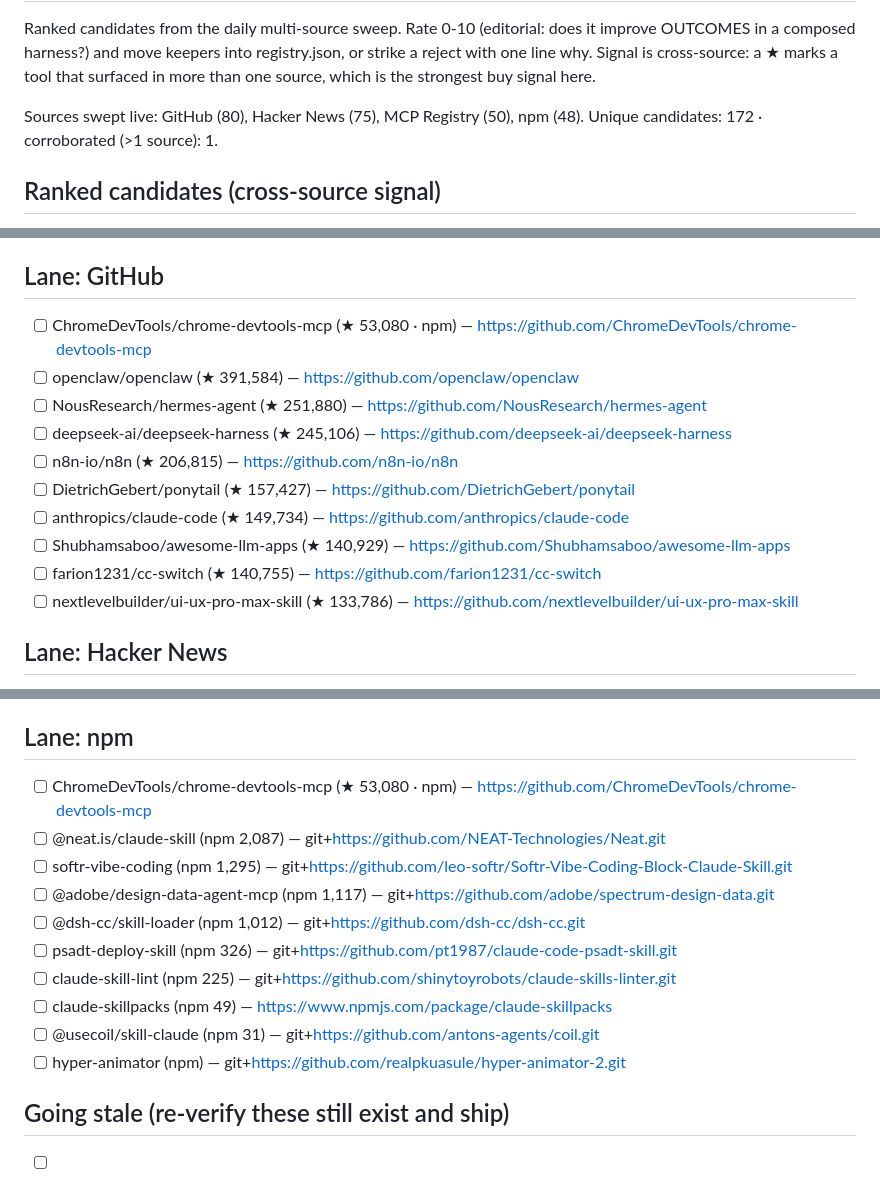
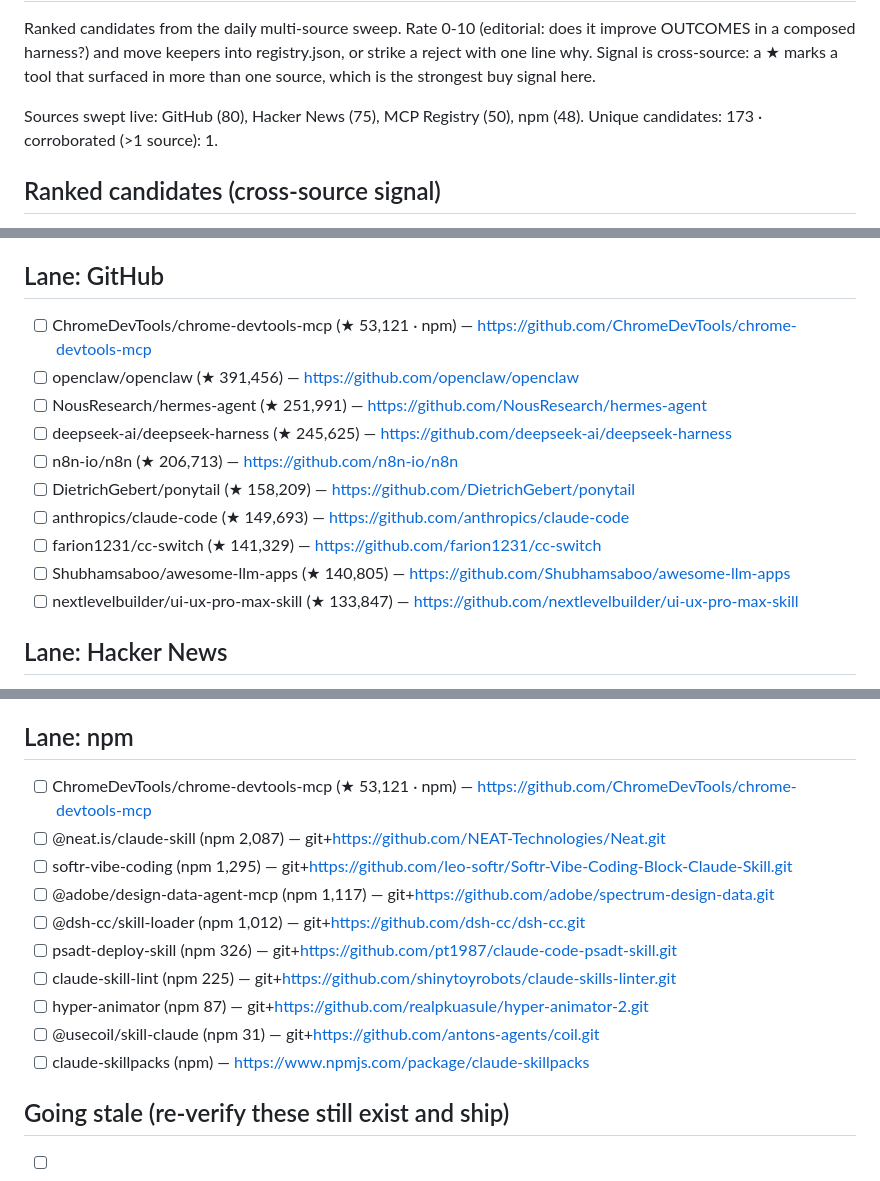
Before and after one commit to prajval-kesireddy/meta-harness, a Markdown page: metaharness/registry/INBOX.md, 3 parts joined by grey strips. GitHub-like rendering.

```diff
--- a/metaharness/registry/INBOX.md
+++ b/metaharness/registry/INBOX.md
@@ -3,7 +3,7 @@
 Ranked candidates from the daily multi-source sweep. Rate 0-10 (editorial: does it improve OUTCOMES in a composed harness?) and move keepers into registry.json, or strike a reject with one line why. Signal is cross-source: a ★ marks a tool that surfaced in more than one source, which is the strongest buy signal here.
 
 Sources swept live: GitHub (80), Hacker News (75), MCP Registry (50), npm (48).
-Unique candidates: 172 · corroborated (>1 source): 1.
+Unique candidates: 173 · corroborated (>1 source): 1.
 
 ## Ranked candidates (cross-source signal)
 
@@ -40,15 +40,15 @@ Unique candidates: 172 · corroborated (>1 source): 1.
 
 ## Lane: GitHub
-- [ ] ChromeDevTools/chrome-devtools-mcp (★ 53,080 · npm) — https://github.com/ChromeDevTools/chrome-devtools-mcp
-- [ ] openclaw/openclaw (★ 391,584) — https://github.com/openclaw/openclaw
-- [ ] NousResearch/hermes-agent (★ 251,880) — https://github.com/NousResearch/hermes-agent
-- [ ] deepseek-ai/deepseek-harness (★ 245,106) — https://github.com/deepseek-ai/deepseek-harness
-- [ ] n8n-io/n8n (★ 206,815) — https://github.com/n8n-io/n8n
-- [ ] DietrichGebert/ponytail (★ 157,427) — https://github.com/DietrichGebert/ponytail
-- [ ] anthropics/claude-code (★ 149,734) — https://github.com/anthropics/claude-code
-- [ ] Shubhamsaboo/awesome-llm-apps (★ 140,929) — https://github.com/Shubhamsaboo/awesome-llm-apps
-- [ ] farion1231/cc-switch (★ 140,755) — https://github.com/farion1231/cc-switch
-- [ ] nextlevelbuilder/ui-ux-pro-max-skill (★ 133,786) — https://github.com/nextlevelbuilder/ui-ux-pro-max-skill
+- [ ] ChromeDevTools/chrome-devtools-mcp (★ 53,121 · npm) — https://github.com/ChromeDevTools/chrome-devtools-mcp
+- [ ] openclaw/openclaw (★ 391,456) — https://github.com/openclaw/openclaw
+- [ ] NousResearch/hermes-agent (★ 251,991) — https://github.com/NousResearch/hermes-agent
+- [ ] deepseek-ai/deepseek-harness (★ 245,625) — https://github.com/deepseek-ai/deepseek-harness
+- [ ] n8n-io/n8n (★ 206,713) — https://github.com/n8n-io/n8n
+- [ ] DietrichGebert/ponytail (★ 158,209) — https://github.com/DietrichGebert/ponytail
+- [ ] anthropics/claude-code (★ 149,693) — https://github.com/anthropics/claude-code
+- [ ] farion1231/cc-switch (★ 141,329) — https://github.com/farion1231/cc-switch
+- [ ] Shubhamsaboo/awesome-llm-apps (★ 140,805) — https://github.com/Shubhamsaboo/awesome-llm-apps
+- [ ] nextlevelbuilder/ui-ux-pro-max-skill (★ 133,847) — https://github.com/nextlevelbuilder/ui-ux-pro-max-skill
 
 ## Lane: Hacker News
 - [ ] DeepClaude – Claude Code agent loop with DeepSeek V4 Pro (HN 678) — https://github.com/aattaran/deepclaude
@@ -75,16 +75,16 @@ Unique candidates: 172 · corroborated (>1 source): 1.
 - [ ] ai.abmeter/abmeter (new) — https://github.com/abmeter/abmeter
 
 ## Lane: npm
-- [ ] ChromeDevTools/chrome-devtools-mcp (★ 53,080 · npm) — https://github.com/ChromeDevTools/chrome-devtools-mcp
+- [ ] ChromeDevTools/chrome-devtools-mcp (★ 53,121 · npm) — https://github.com/ChromeDevTools/chrome-devtools-mcp
 - [ ] @neat.is/claude-skill (npm 2,087) — git+https://github.com/NEAT-Technologies/Neat.git
 - [ ] softr-vibe-coding (npm 1,295) — git+https://github.com/leo-softr/Softr-Vibe-Coding-Block-Claude-Skill.git
 - [ ] @adobe/design-data-agent-mcp (npm 1,117) — git+https://github.com/adobe/spectrum-design-data.git
 - [ ] @dsh-cc/skill-loader (npm 1,012) — git+https://github.com/dsh-cc/dsh-cc.git
 - [ ] psadt-deploy-skill (npm 326) — git+https://github.com/pt1987/claude-code-psadt-skill.git
 - [ ] claude-skill-lint (npm 225) — git+https://github.com/shinytoyrobots/claude-skills-linter.git
-- [ ] claude-skillpacks (npm 49) — https://www.npmjs.com/package/claude-skillpacks
+- [ ] hyper-animator (npm 87) — git+https://github.com/realpkuasule/hyper-animator-2.git
 - [ ] @usecoil/skill-claude (npm 31) — git+https://github.com/antons-agents/coil.git
-- [ ] hyper-animator (npm) — git+https://github.com/realpkuasule/hyper-animator-2.git
+- [ ] claude-skillpacks (npm) — https://www.npmjs.com/package/claude-skillpacks
 
 ## Going stale (re-verify these still exist and ship)
 - [ ] anthropics/skills: frontend-design (last verified 2026-08-13)
```
Also changed, not shown: other parts of metaharness/registry/INBOX.md (+31 -31 lines).
